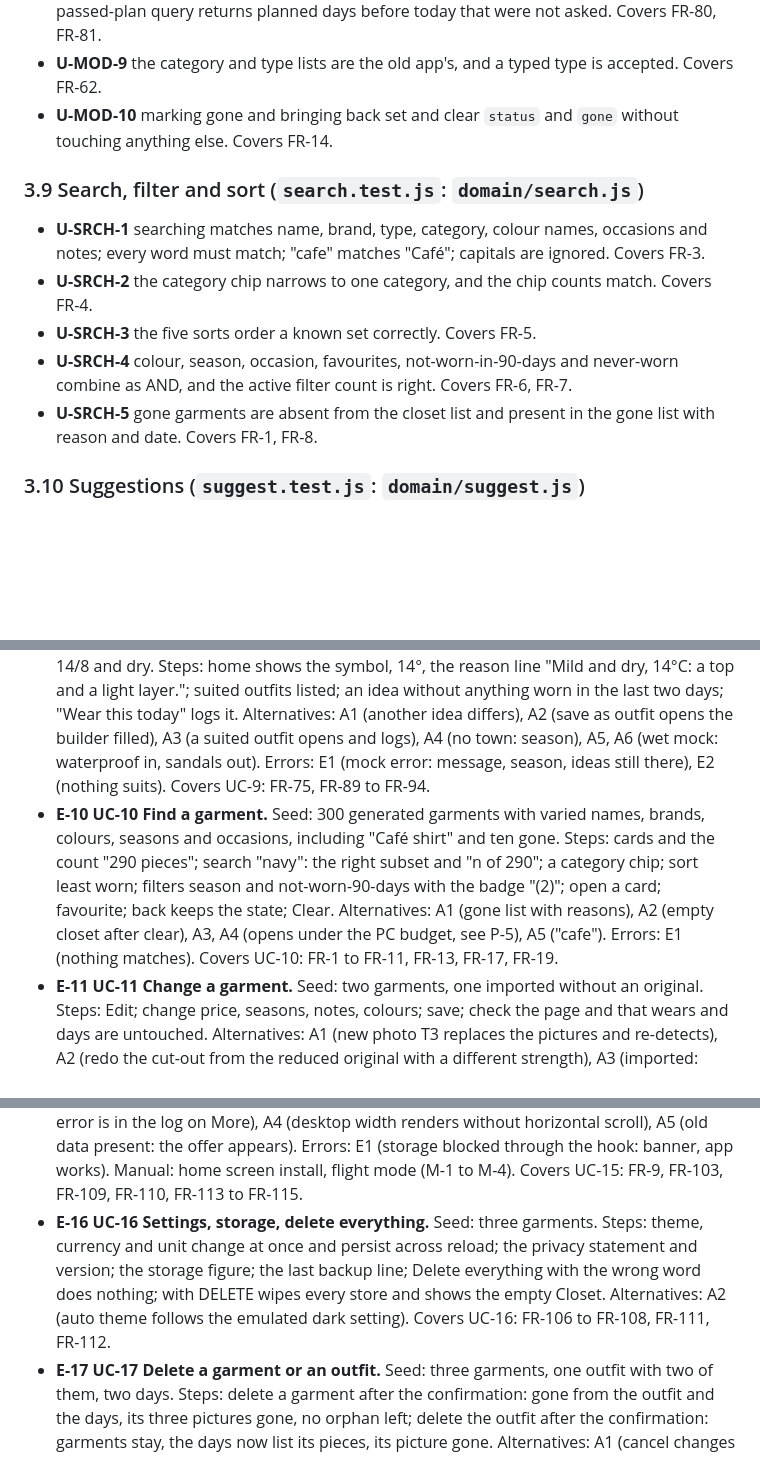
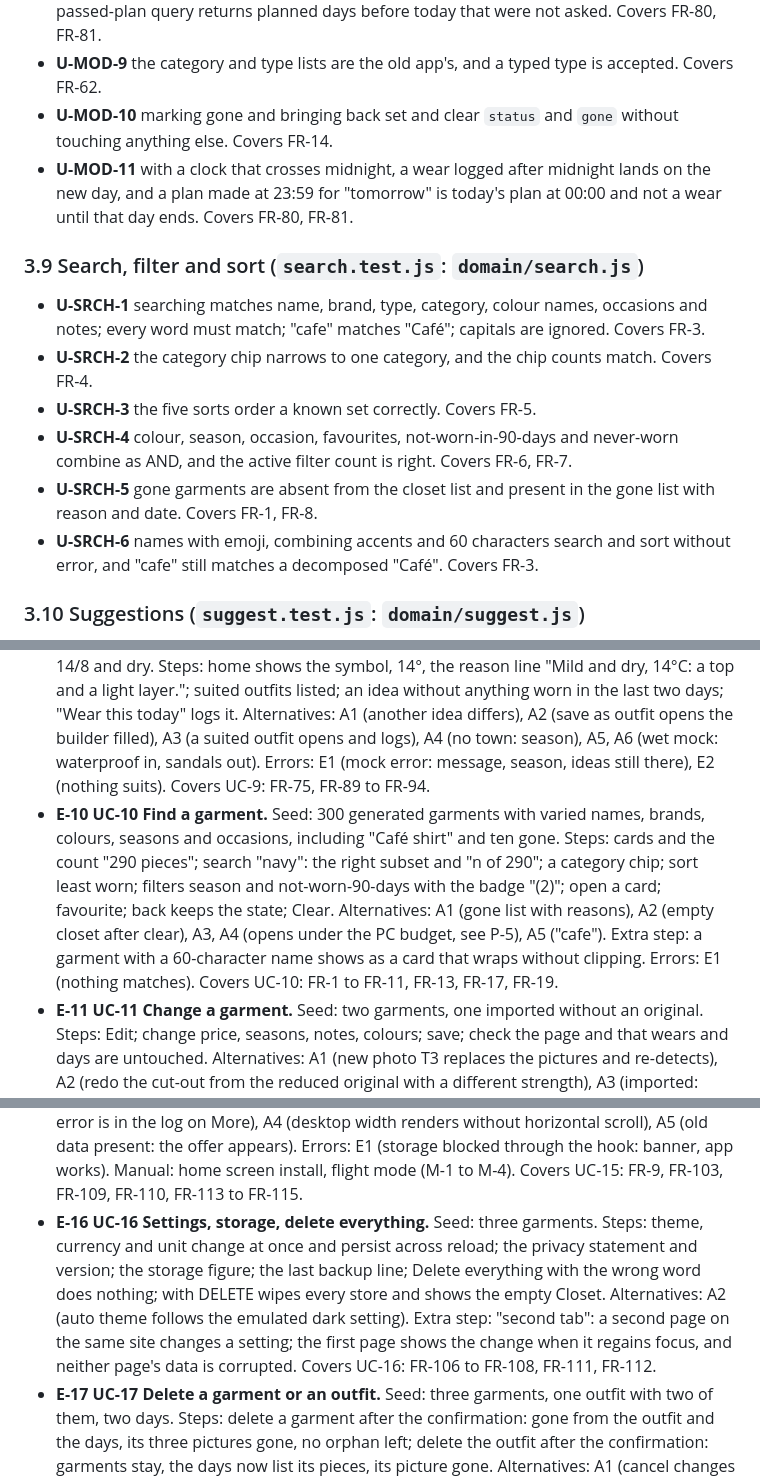
Before and after one commit to Domphill/awardrobe, a Markdown page: docs/04-test-plan.md, 3 parts joined by grey strips. GitHub-like rendering; blank space fills up the shorter version.

```diff
--- a/docs/04-test-plan.md
+++ b/docs/04-test-plan.md
@@ -166,6 +168,7 @@ Each line is one test: id, what it checks, and what it covers. Files are named a
 - **U-MOD-8** a day logged for a future date is `planned`; for today or earlier it is not; the passed-plan query returns planned days before today that were not asked. Covers FR-80, FR-81.
 - **U-MOD-9** the category and type lists are the old app's, and a typed type is accepted. Covers FR-62.
 - **U-MOD-10** marking gone and bringing back set and clear `status` and `gone` without touching anything else. Covers FR-14.
+- **U-MOD-11** with a clock that crosses midnight, a wear logged after midnight lands on the new day, and a plan made at 23:59 for "tomorrow" is today's plan at 00:00 and not a wear until that day ends. Covers FR-80, FR-81.
 
 ### 3.9 Search, filter and sort (`search.test.js`: `domain/search.js`)
 
@@ -174,6 +177,7 @@ Each line is one test: id, what it checks, and what it covers. Files are named a
 - **U-SRCH-3** the five sorts order a known set correctly. Covers FR-5.
 - **U-SRCH-4** colour, season, occasion, favourites, not-worn-in-90-days and never-worn combine as AND, and the active filter count is right. Covers FR-6, FR-7.
 - **U-SRCH-5** gone garments are absent from the closet list and present in the gone list with reason and date. Covers FR-1, FR-8.
+- **U-SRCH-6** names with emoji, combining accents and 60 characters search and sort without error, and "cafe" still matches a decomposed "Café". Covers FR-3.
 
 ### 3.10 Suggestions (`suggest.test.js`: `domain/suggest.js`)
 
@@ -250,13 +266,13 @@ One per use case, in the order of `02-use-cases.md`. Each follows the main flow
 - **E-7 UC-7 Move over from the old Wardrobe.** Seed: a generated old-format backup file with six items (two without transparency), two outfits, four days (one in the future) and prefs; and a seeded `wardrobe` IndexedDB database with the same content. Steps: restore the old file: recognised, converted, counts right, pictures split into colour and alpha, `origin` set, `pictures.original` null, the editor's "redo the cut-out" explains and offers a new photo; import again: no duplicates. Alternatives: A1 (the direct offer appears on the home and under More; copying reads the old database and leaves it byte-for-byte unchanged, checked by reading it back), A2, A3 (with the old database removed the offer does not appear). Errors: E1 (an image that will not decode skips that garment and names it), E2 (a damaged file). Covers UC-7: FR-61, FR-101 to FR-105.
 - **E-8 UC-8 Mix and match.** Seed: nine garments: four tops, three bottoms, two shoes, one gone top. Steps: in the builder open Mix and match: three slots; each shows previous and next; turn the tops slot: the piece changes, position kept, other slots unchanged; add a second tops slot: layered; shuffle twice: different sensible combinations, both without the gone garment; undo returns the earlier one; close and save. Alternatives: A1 (remove a slot), A2 (none), A3 (a dress is chosen within 40 seeded shuffles when dresses exist), A4. Errors: E1 (a category with one garment: arrows disabled), E2 (one category only: explanation). Covers UC-8: FR-15, FR-66 to FR-70, FR-72.
 - **E-9 UC-9 Decide what to wear today.** Seed: the E-4 closet, a town, a mocked forecast of 14/8 and dry. Steps: home shows the symbol, 14°, the reason line "Mild and dry, 14°C: a top and a light layer."; suited outfits listed; an idea without anything worn in the last two days; "Wear this today" logs it. Alternatives: A1 (another idea differs), A2 (save as outfit opens the builder filled), A3 (a suited outfit opens and logs), A4 (no town: season), A5, A6 (wet mock: waterproof in, sandals out). Errors: E1 (mock error: message, season, ideas still there), E2 (nothing suits). Covers UC-9: FR-75, FR-89 to FR-94.
-- **E-10 UC-10 Find a garment.** Seed: 300 generated garments with varied names, brands, colours, seasons and occasions, including "Café shirt" and ten gone. Steps: cards and the count "290 pieces"; search "navy": the right subset and "n of 290"; a category chip; sort least worn; filters season and not-worn-90-days with the badge "(2)"; open a card; favourite; back keeps the state; Clear. Alternatives: A1 (gone list with reasons), A2 (empty closet after clear), A3, A4 (opens under the PC budget, see P-5), A5 ("cafe"). Errors: E1 (nothing matches). Covers UC-10: FR-1 to FR-11, FR-13, FR-17, FR-19.
+- **E-10 UC-10 Find a garment.** Seed: 300 generated garments with varied names, brands, colours, seasons and occasions, including "Café shirt" and ten gone. Steps: cards and the count "290 pieces"; search "navy": the right subset and "n of 290"; a category chip; sort least worn; filters season and not-worn-90-days with the badge "(2)"; open a card; favourite; back keeps the state; Clear. Alternatives: A1 (gone list with reasons), A2 (empty closet after clear), A3, A4 (opens under the PC budget, see P-5), A5 ("cafe"). Extra step: a garment with a 60-character name shows as a card that wraps without clipping. Errors: E1 (nothing matches). Covers UC-10: FR-1 to FR-11, FR-13, FR-17, FR-19.
 - **E-11 UC-11 Change a garment.** Seed: two garments, one imported without an original. Steps: Edit; change price, seasons, notes, colours; save; check the page and that wears and days are untouched. Alternatives: A1 (new photo T3 replaces the pictures and re-detects), A2 (redo the cut-out from the reduced original with a different strength), A3 (imported: explanation and offer), A4, A5, A6, A7, A8 (draft and discard prompt). Errors: E1, E2. Covers UC-11: FR-14, FR-17 to FR-24, FR-31, FR-49, FR-50, FR-53 to FR-57, FR-59 to FR-61, FR-105.
 - **E-12 UC-12 Mark a garment gone.** Seed: four garments, one outfit containing one of them, two days wearing it. Steps: mark gone as sold on a date; absent from Closet, Add pieces, the revolver and ideas; present on the days and marked gone in the outfit; its page shows wears, cost per wear and Bring back; stats show the gone group. Alternatives: A1 (bring back), A2 (from the editor). Errors: E1. Covers UC-12: FR-8, FR-14 to FR-16, FR-99.
 - **E-13 UC-13 Stats.** Seed: twenty garments with prices, forty days, two gone. Steps: the four numbers; most worn top five in order; not worn in 90 days and "See all" opens the Closet filtered and sorted; cost per wear best and worst with unworn as one; bars by category and main colour; the gone group apart from the closet's value. Alternatives: A1 (no prices), A2 (empty). Covers UC-13: FR-5, FR-6, FR-11, FR-16, FR-96 to FR-99.
 - **E-14 UC-14 Set up the weather.** Seed: empty; mock the town search and forecast. Steps: search "Leeds", pick the match, see the confirmation and the privacy line naming Open-Meteo and the position; the forecast is requested once and cached with a three-hour key; the home and calendar show it in °C. Alternatives: A1 (°F everywhere), A2 (stop using: town and cache gone, no request made afterwards), A3 (change town refetches), A4 (C-2 covers the policy). Errors: E1 (no match), E2 (offline flag), E3 (service error). Manual: the real service (M-21). Covers UC-14: FR-85 to FR-90, FR-95, FR-111, FR-112.
 - **E-15 UC-15 Install and first open.** Seed: nothing; a fresh browser profile. Steps: the welcome; "Open my wardrobe" asks for persistent storage (the call is observed) and shows the empty Closet; the five areas and the Add actions are one tap away; the service worker installs; reload with the server stopped works (C-3). Alternatives: A1 (bump VERSION in a copy of `sw.js`, reload: the notice appears and Reload uses it), A2 (second open skips the welcome), A3 (a screen made to throw shows the message with "Go to Closet" and the error is in the log on More), A4 (desktop width renders without horizontal scroll), A5 (old data present: the offer appears). Errors: E1 (storage blocked through the hook: banner, app works). Manual: home screen install, flight mode (M-1 to M-4). Covers UC-15: FR-9, FR-103, FR-109, FR-110, FR-113 to FR-115.
-- **E-16 UC-16 Settings, storage, delete everything.** Seed: three garments. Steps: theme, currency and unit change at once and persist across reload; the privacy statement and version; the storage figure; the last backup line; Delete everything with the wrong word does nothing; with DELETE wipes every store and shows the empty Closet. Alternatives: A2 (auto theme follows the emulated dark setting). Covers UC-16: FR-106 to FR-108, FR-111, FR-112.
+- **E-16 UC-16 Settings, storage, delete everything.** Seed: three garments. Steps: theme, currency and unit change at once and persist across reload; the privacy statement and version; the storage figure; the last backup line; Delete everything with the wrong word does nothing; with DELETE wipes every store and shows the empty Closet. Alternatives: A2 (auto theme follows the emulated dark setting). Extra step: "second tab": a second page on the same site changes a setting; the first page shows the change when it regains focus, and neither page's data is corrupted. Covers UC-16: FR-106 to FR-108, FR-111, FR-112.
 - **E-17 UC-17 Delete a garment or an outfit.** Seed: three garments, one outfit with two of them, two days. Steps: delete a garment after the confirmation: gone from the outfit and the days, its three pictures gone, no orphan left; delete the outfit after the confirmation: garments stay, the days now list its pieces, its picture gone. Alternatives: A1 (cancel changes nothing), A2. Errors: E1 (a failure injected mid-transaction leaves everything as before). Covers UC-17: FR-14, FR-18, FR-77.
 
 ## 6. Performance tests
```
Also changed, not shown: other parts of docs/04-test-plan.md (+24 -10 lines), docs/05-plan.md (+1 -1 lines).
